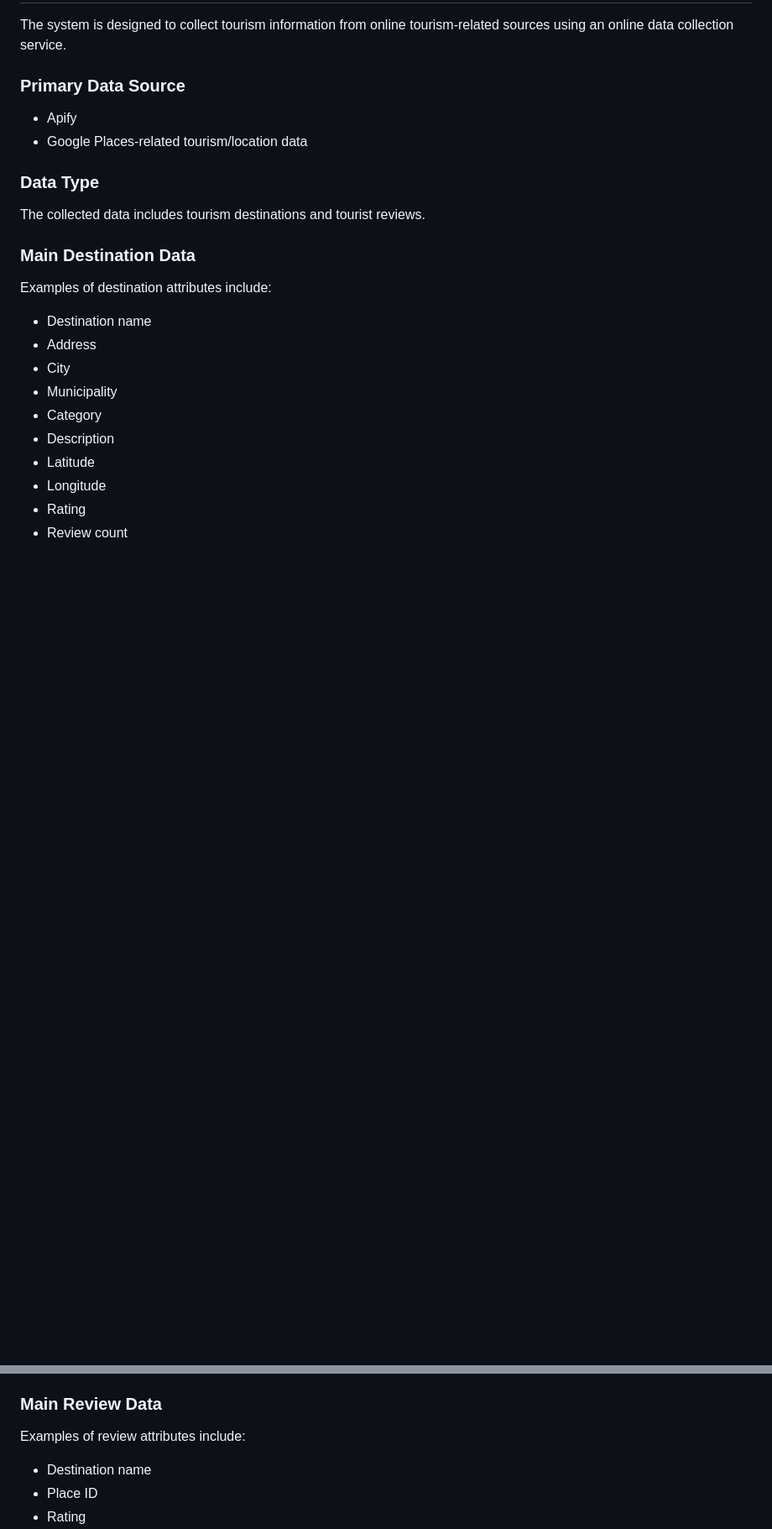
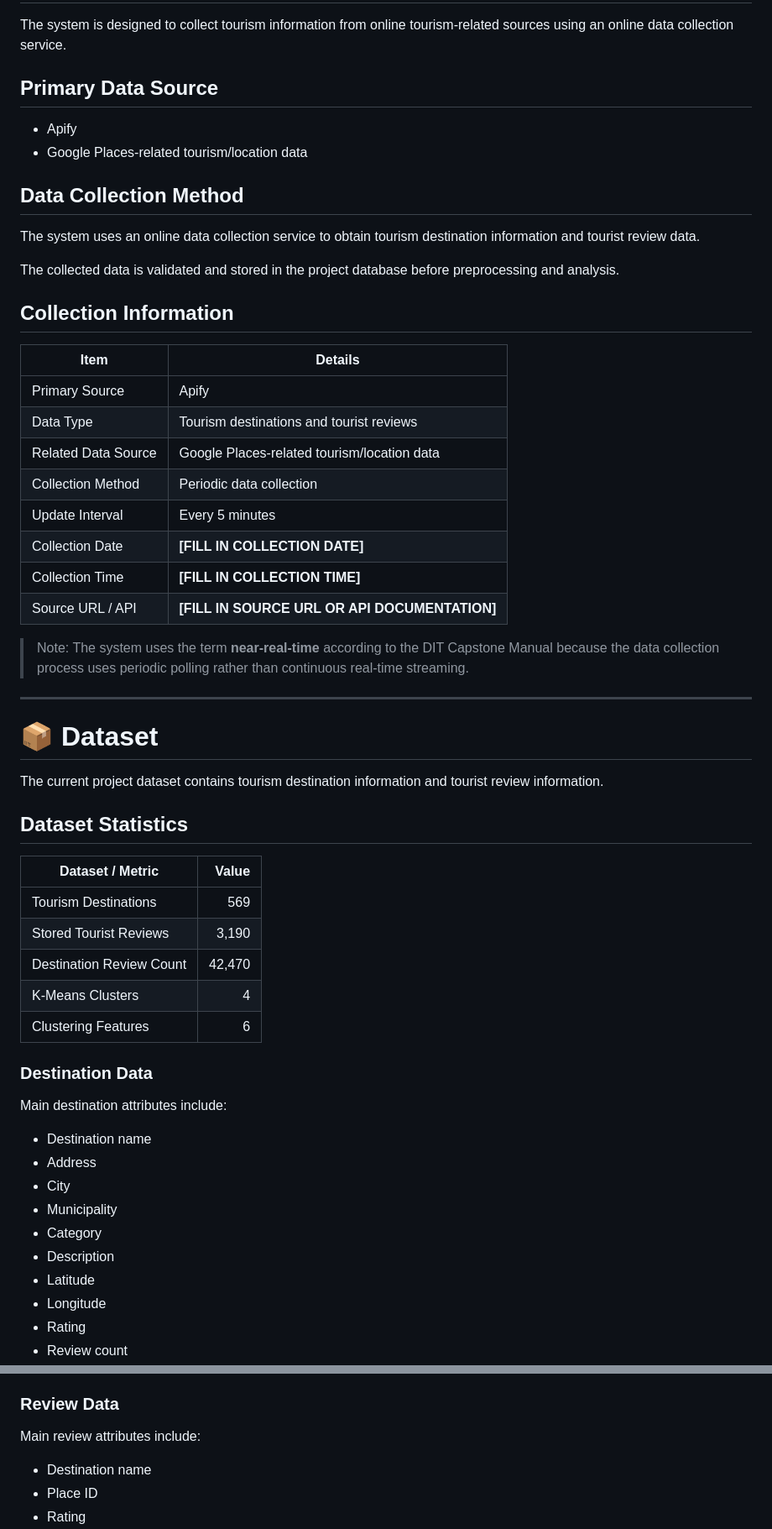
Before and after one commit to joysilveirio-arch/rekomendasaunturizmu, a Markdown page: README.md, 2 parts joined by grey strips. Shown at 84% size. GitHub-like rendering; blank space fills up the shorter version.

Commit message:
update final project README

```diff
--- a/README.md
+++ b/README.md
@@ -76,18 +75,51 @@ To develop a tourism data mining and recommendation system that analyzes tourism
 
 The system is designed to collect tourism information from online tourism-related sources using an online data collection service.
 
-### Primary Data Source
+## Primary Data Source
 
 - Apify
 - Google Places-related tourism/location data
 
-### Data Type
+## Data Collection Method
 
-The collected data includes tourism destinations and tourist reviews.
+The system uses an online data collection service to obtain tourism destination information and tourist review data.
 
-### Main Destination Data
+The collected data is validated and stored in the project database before preprocessing and analysis.
 
-Examples of destination attributes include:
+## Collection Information
+
+| Item | Details |
+|---|---|
+| Primary Source | Apify |
+| Data Type | Tourism destinations and tourist reviews |
+| Related Data Source | Google Places-related tourism/location data |
+| Collection Method | Periodic data collection |
+| Update Interval | Every 5 minutes |
+| Collection Date | **[FILL IN COLLECTION DATE]** |
+| Collection Time | **[FILL IN COLLECTION TIME]** |
+| Source URL / API | **[FILL IN SOURCE URL OR API DOCUMENTATION]** |
+
+> Note: The system uses the term **near-real-time** according to the DIT Capstone Manual because the data collection process uses periodic polling rather than continuous real-time streaming.
+
+---
+
+# 📦 Dataset
+
+The current project dataset contains tourism destination information and tourist review information.
+
+## Dataset Statistics
+
+| Dataset / Metric | Value |
+|---|---:|
+| Tourism Destinations | 569 |
+| Stored Tourist Reviews | 3,190 |
+| Destination Review Count | 42,470 |
+| K-Means Clusters | 4 |
+| Clustering Features | 6 |
+
+### Destination Data
+
+Main destination attributes include:
 
 - Destination name
 - Address
@@ -105,9 +137,9 @@ Examples of destination attributes include:
 - Place ID
 - Source information
 
-### Main Review Data
+### Review Data
 
-Examples of review attributes include:
+Main review attributes include:
 
 - Destination name
 - Place ID
```
Also changed, not shown: other parts of README.md (+28 -33 lines).
